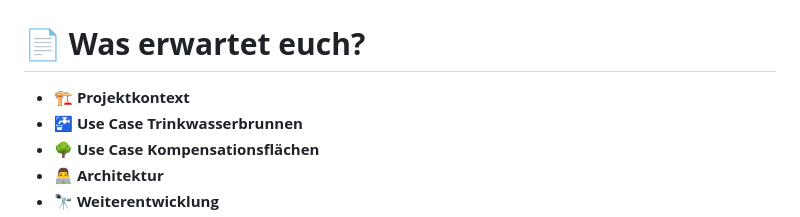
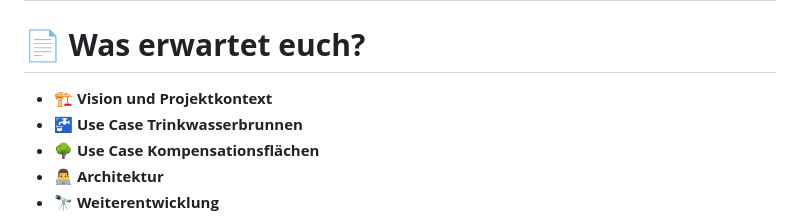
Before and after one commit to terrestris/masterportal-webseminar, a Markdown page: slides.md, the part around the change printed below. Drawn GitHub-style.

```diff
--- a/slides.md
+++ b/slides.md
@@ -24,7 +24,7 @@ layout: main
 
 <div class="py-12 text-m">
 
-- 🏗️ **Projektkontext**
+- 🏗️ **Vision und Projektkontext**
 - 🚰 **Use Case Trinkwasserbrunnen**
 - 🌳 **Use Case Kompensationsflächen**
 - 👨‍💻 **Architektur**
```
Also changed, not shown: other parts of slides.md (+1 -2 lines).
